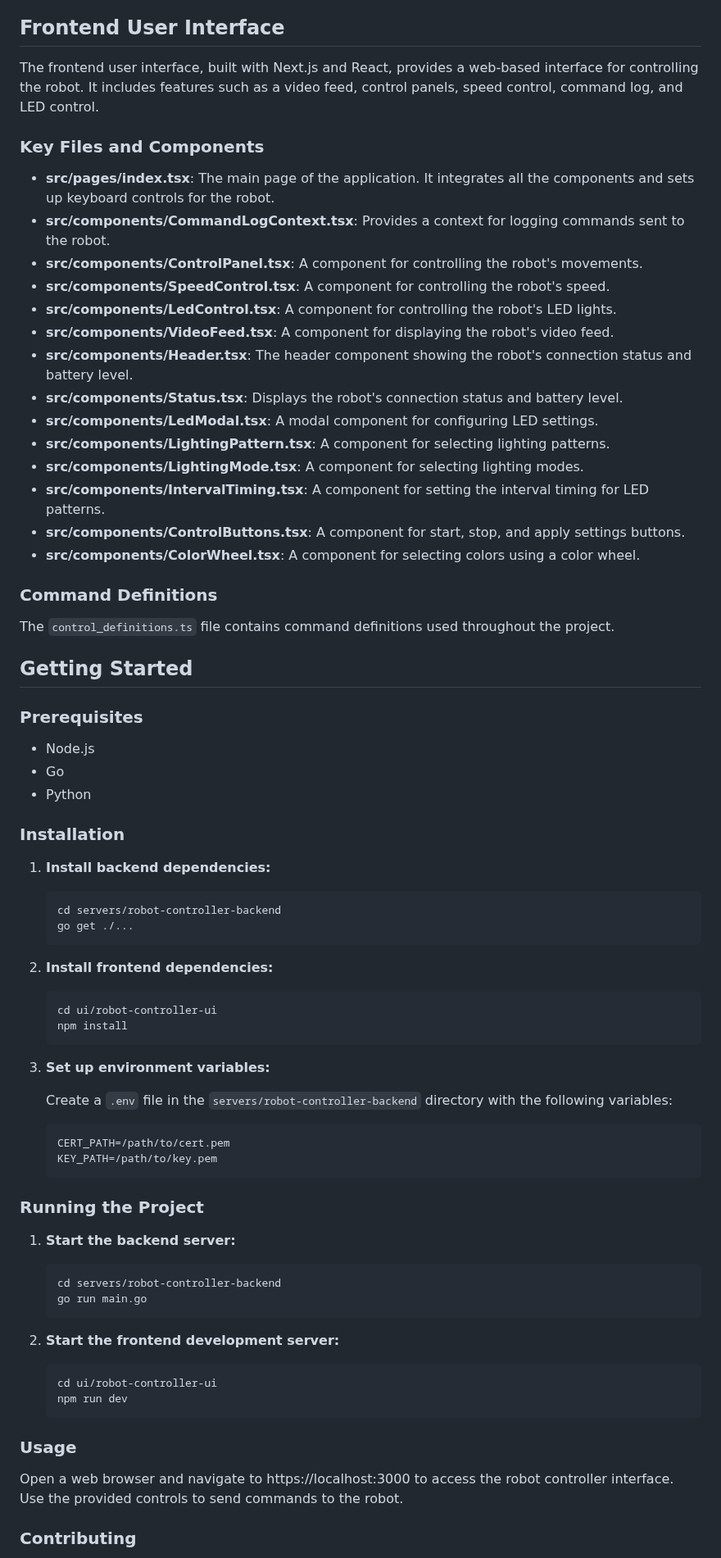
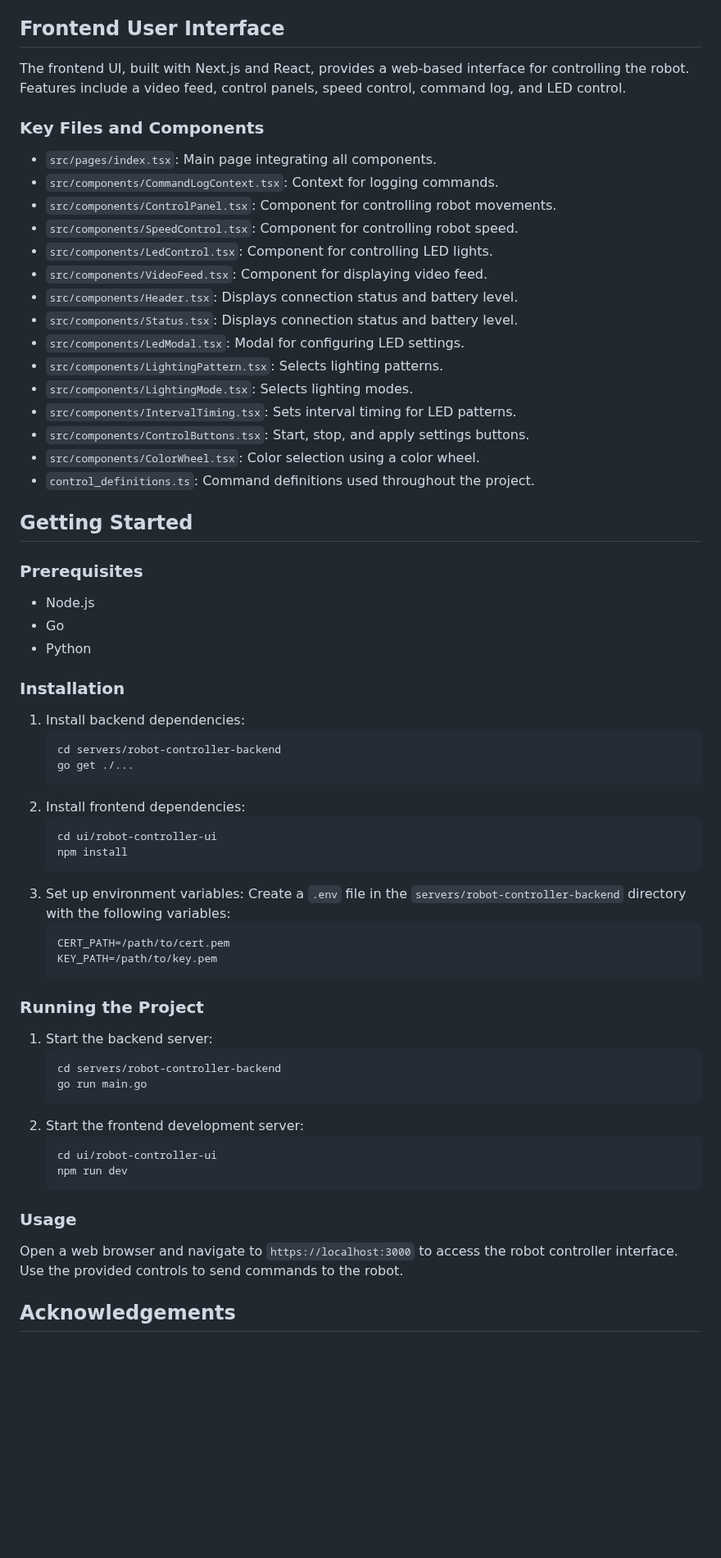
Before and after one commit to abelxmendoza/Omega-Code, a Markdown page: README.md, the part around one of its changes. Shown at 82% size. GitHub-like rendering; blank space fills up the shorter version.

Commit message:
added more to the ReadMe

````diff
--- a/README.md
+++ b/README.md
@@ -22,28 +24,25 @@ The backend server, written in Go, handles incoming HTTP requests to control the
 
 ## Frontend User Interface
 
-The frontend user interface, built with Next.js and React, provides a web-based interface for controlling the robot. It includes features such as a video feed, control panels, speed control, command log, and LED control.
+The frontend UI, built with Next.js and React, provides a web-based interface for controlling the robot. Features include a video feed, control panels, speed control, command log, and LED control.
 
 ### Key Files and Components
 
-- **src/pages/index.tsx**: The main page of the application. It integrates all the components and sets up keyboard controls for the robot.
-- **src/components/CommandLogContext.tsx**: Provides a context for logging commands sent to the robot.
-- **src/components/ControlPanel.tsx**: A component for controlling the robot's movements.
-- **src/components/SpeedControl.tsx**: A component for controlling the robot's speed.
-- **src/components/LedControl.tsx**: A component for controlling the robot's LED lights.
-- **src/components/VideoFeed.tsx**: A component for displaying the robot's video feed.
-- **src/components/Header.tsx**: The header component showing the robot's connection status and battery level.
-- **src/components/Status.tsx**: Displays the robot's connection status and battery level.
-- **src/components/LedModal.tsx**: A modal component for configuring LED settings.
-- **src/components/LightingPattern.tsx**: A component for selecting lighting patterns.
-- **src/components/LightingMode.tsx**: A component for selecting lighting modes.
-- **src/components/IntervalTiming.tsx**: A component for setting the interval timing for LED patterns.
-- **src/components/ControlButtons.tsx**: A component for start, stop, and apply settings buttons.
-- **src/components/ColorWheel.tsx**: A component for selecting colors using a color wheel.
-
-### Command Definitions
-
-The `control_definitions.ts` file contains command definitions used throughout the project.
+- `src/pages/index.tsx`: Main page integrating all components.
+- `src/components/CommandLogContext.tsx`: Context for logging commands.
+- `src/components/ControlPanel.tsx`: Component for controlling robot movements.
+- `src/components/SpeedControl.tsx`: Component for controlling robot speed.
+- `src/components/LedControl.tsx`: Component for controlling LED lights.
+- `src/components/VideoFeed.tsx`: Component for displaying video feed.
+- `src/components/Header.tsx`: Displays connection status and battery level.
+- `src/components/Status.tsx`: Displays connection status and battery level.
+- `src/components/LedModal.tsx`: Modal for configuring LED settings.
+- `src/components/LightingPattern.tsx`: Selects lighting patterns.
+- `src/components/LightingMode.tsx`: Selects lighting modes.
+- `src/components/IntervalTiming.tsx`: Sets interval timing for LED patterns.
+- `src/components/ControlButtons.tsx`: Start, stop, and apply settings buttons.
+- `src/components/ColorWheel.tsx`: Color selection using a color wheel.
+- `control_definitions.ts`: Command definitions used throughout the project.
 
 ## Getting Started
 
@@ -55,45 +54,39 @@ The `control_definitions.ts` file contains command definitions used throughout t
 
 ### Installation
 
-1. **Install backend dependencies:**
-
-   ```sh
+1. Install backend dependencies:
+   ```bash
    cd servers/robot-controller-backend
    go get ./...
    ```
-2. **Install frontend dependencies:**
-
-   ```sh
+2. Install frontend dependencies:
+   ```bash
    cd ui/robot-controller-ui
    npm install
    ```
-3. **Set up environment variables:**
-
+3. Set up environment variables:
    Create a `.env` file in the `servers/robot-controller-backend` directory with the following variables:
-
-   ```sh
+   ```env
    CERT_PATH=/path/to/cert.pem
    KEY_PATH=/path/to/key.pem
    ```
 
 ### Running the Project
 
-1. **Start the backend server:**
-
-   ```sh
+1. Start the backend server:
+   ```bash
    cd servers/robot-controller-backend
    go run main.go
    ```
-2. **Start the frontend development server:**
-
-   ```sh
+2. Start the frontend development server:
+   ```bash
    cd ui/robot-controller-ui
    npm run dev
    ```
 
 ### Usage
 
-Open a web browser and navigate to https://localhost:3000 to access the robot controller interface. Use the provided controls to send commands to the robot.
+Open a web browser and navigate to `https://localhost:3000` to access the robot controller interface. Use the provided controls to send commands to the robot.
 
-### Contributing
+## Acknowledgements
 
````
Also changed, not shown: other parts of README.md (+48 -6 lines), image/README/1719064424761.png (added).
